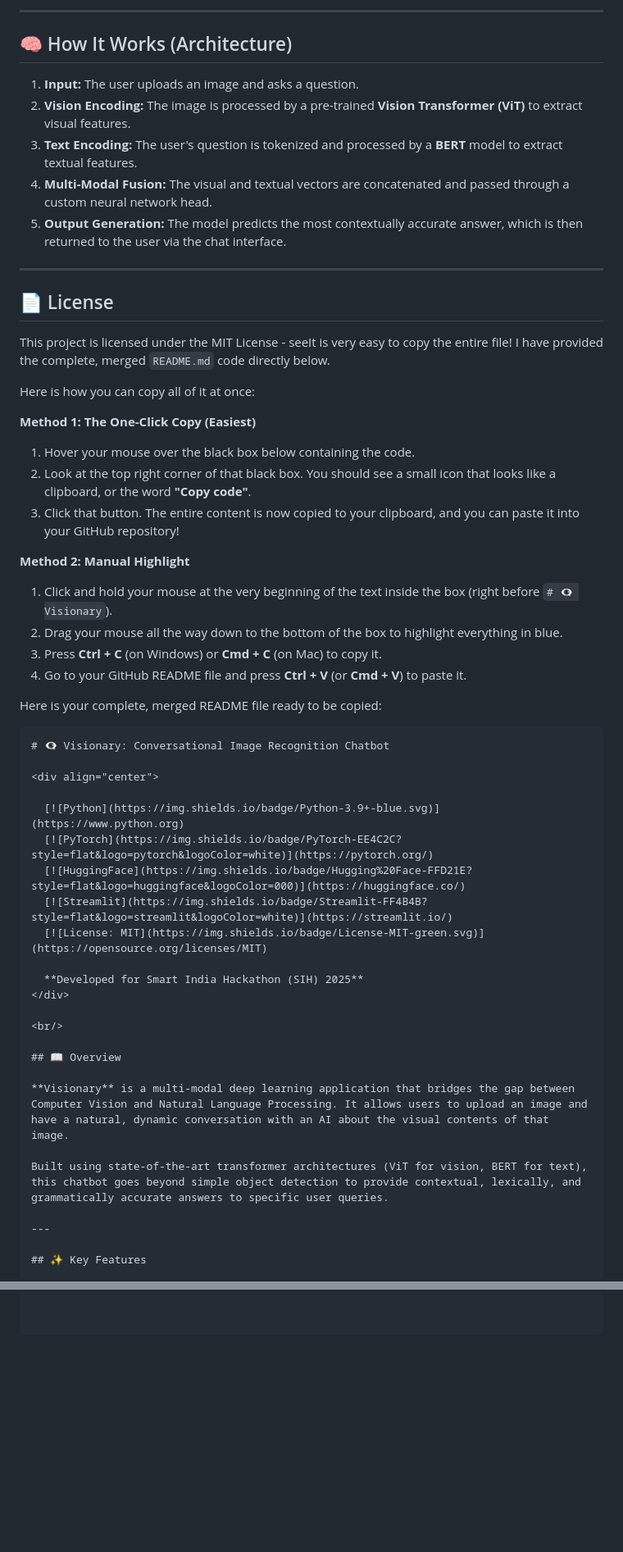
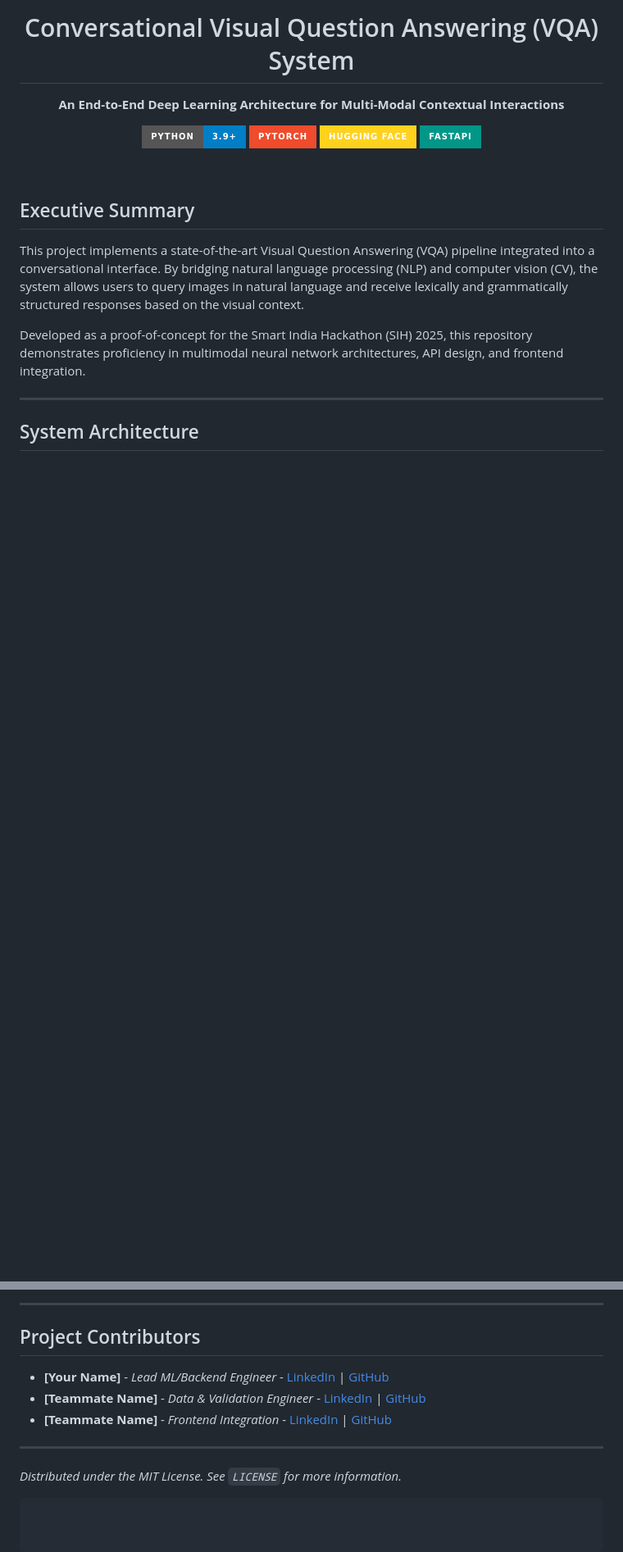
Before and after one commit to utkarsh-sh/Conversational-Image-Recognition-ChatBot, a Markdown page: README.md, 2 parts joined by grey strips. Shown at 82% size. Drawn GitHub-style; badges without logos; blank space fills up the shorter version.

````diff
--- a/README.md
+++ b/README.md
@@ -2,58 +3,22 @@
 
----
+  <h1>Conversational Visual Question Answering (VQA) System</h1>
+  <p><b>An End-to-End Deep Learning Architecture for Multi-Modal Contextual Interactions</b></p>
 
-## 🧠 How It Works (Architecture)
-
-1. **Input:** The user uploads an image and asks a question.
-2. **Vision Encoding:** The image is processed by a pre-trained **Vision Transformer (ViT)** to extract visual features.
-3. **Text Encoding:** The user's question is tokenized and processed by a **BERT** model to extract textual features.
-4. **Multi-Modal Fusion:** The visual and textual vectors are concatenated and passed through a custom neural network head.
-5. **Output Generation:** The model predicts the most contextually accurate answer, which is then returned to the user via the chat interface.
-
-
----
-
-## 📄 License
-
-This project is licensed under the MIT License - seeIt is very easy to copy the entire file! I have provided the complete, merged `README.md` code directly below.
-
-Here is how you can copy all of it at once:
-
-**Method 1: The One-Click Copy (Easiest)**
-1. Hover your mouse over the black box below containing the code.
-2. Look at the top right corner of that black box. You should see a small icon that looks like a clipboard, or the word **"Copy code"**.
-3. Click that button. The entire content is now copied to your clipboard, and you can paste it into your GitHub repository!
-
-**Method 2: Manual Highlight**
-1. Click and hold your mouse at the very beginning of the text inside the box (right before `# 👁️‍🗨️ Visionary`).
-2. Drag your mouse all the way down to the bottom of the box to highlight everything in blue.
-3. Press **Ctrl + C** (on Windows) or **Cmd + C** (on Mac) to copy it.
-4. Go to your GitHub README file and press **Ctrl + V** (or **Cmd + V**) to paste it.
-
-Here is your complete, merged README file ready to be copied:
-```markdown
-# 👁️‍🗨️ Visionary: Conversational Image Recognition Chatbot
-
-<div align="center">
-
-  [![Python](https://img.shields.io/badge/Python-3.9+-blue.svg)](https://www.python.org)
-  [![PyTorch](https://img.shields.io/badge/PyTorch-EE4C2C?style=flat&logo=pytorch&logoColor=white)](https://pytorch.org/)
-  [![HuggingFace](https://img.shields.io/badge/Hugging%20Face-FFD21E?style=flat&logo=huggingface&logoColor=000)](https://huggingface.co/)
-  [![Streamlit](https://img.shields.io/badge/Streamlit-FF4B4B?style=flat&logo=streamlit&logoColor=white)](https://streamlit.io/)
-  [![License: MIT](https://img.shields.io/badge/License-MIT-green.svg)](https://opensource.org/licenses/MIT)
-
-  **Developed for Smart India Hackathon (SIH) 2025**
+  [![Python](https://img.shields.io/badge/Python-3.9+-blue.svg?style=for-the-badge&logo=python&logoColor=white)](https://www.python.org)
+  [![PyTorch](https://img.shields.io/badge/PyTorch-EE4C2C?style=for-the-badge&logo=pytorch&logoColor=white)](https://pytorch.org/)
+  [![Transformers](https://img.shields.io/badge/Hugging%20Face-FFD21E?style=for-the-badge&logo=huggingface&logoColor=000)](https://huggingface.co/)
+  [![FastAPI](https://img.shields.io/badge/FastAPI-009688?style=for-the-badge&logo=fastapi&logoColor=white)](https://fastapi.tiangolo.com/)
 </div>
 
 <br/>
 
-## 📖 Overview
+## Executive Summary
 
-**Visionary** is a multi-modal deep learning application that bridges the gap between Computer Vision and Natural Language Processing. It allows users to upload an image and have a natural, dynamic conversation with an AI about the visual contents of that image.
+This project implements a state-of-the-art Visual Question Answering (VQA) pipeline integrated into a conversational interface. By bridging natural language processing (NLP) and computer vision (CV), the system allows users to query images in natural language and receive lexically and grammatically structured responses based on the visual context.
 
-Built using state-of-the-art transformer architectures (ViT for vision, BERT for text), this chatbot goes beyond simple object detection to provide contextual, lexically, and grammatically accurate answers to specific user queries.
+Developed as a proof-of-concept for the Smart India Hackathon (SIH) 2025, this repository demonstrates proficiency in multimodal neural network architectures, API design, and frontend integration.
 
 ---
 
-## ✨ Key Features
+## System Architecture
 
@@ -129,0 +128,10 @@ cd visionary-sih2025
+---
+
+## Project Contributors
+* **[Your Name]** - *Lead ML/Backend Engineer* - [LinkedIn](#) | [GitHub](#)
+* **[Teammate Name]** - *Data & Validation Engineer* - [LinkedIn](#) | [GitHub](#)
+* **[Teammate Name]** - *Frontend Integration* - [LinkedIn](#) | [GitHub](#)
+
+---
+*Distributed under the MIT License. See `LICENSE` for more information.*
+```
````
Also changed, not shown: other parts of README.md (+85 -51 lines).
